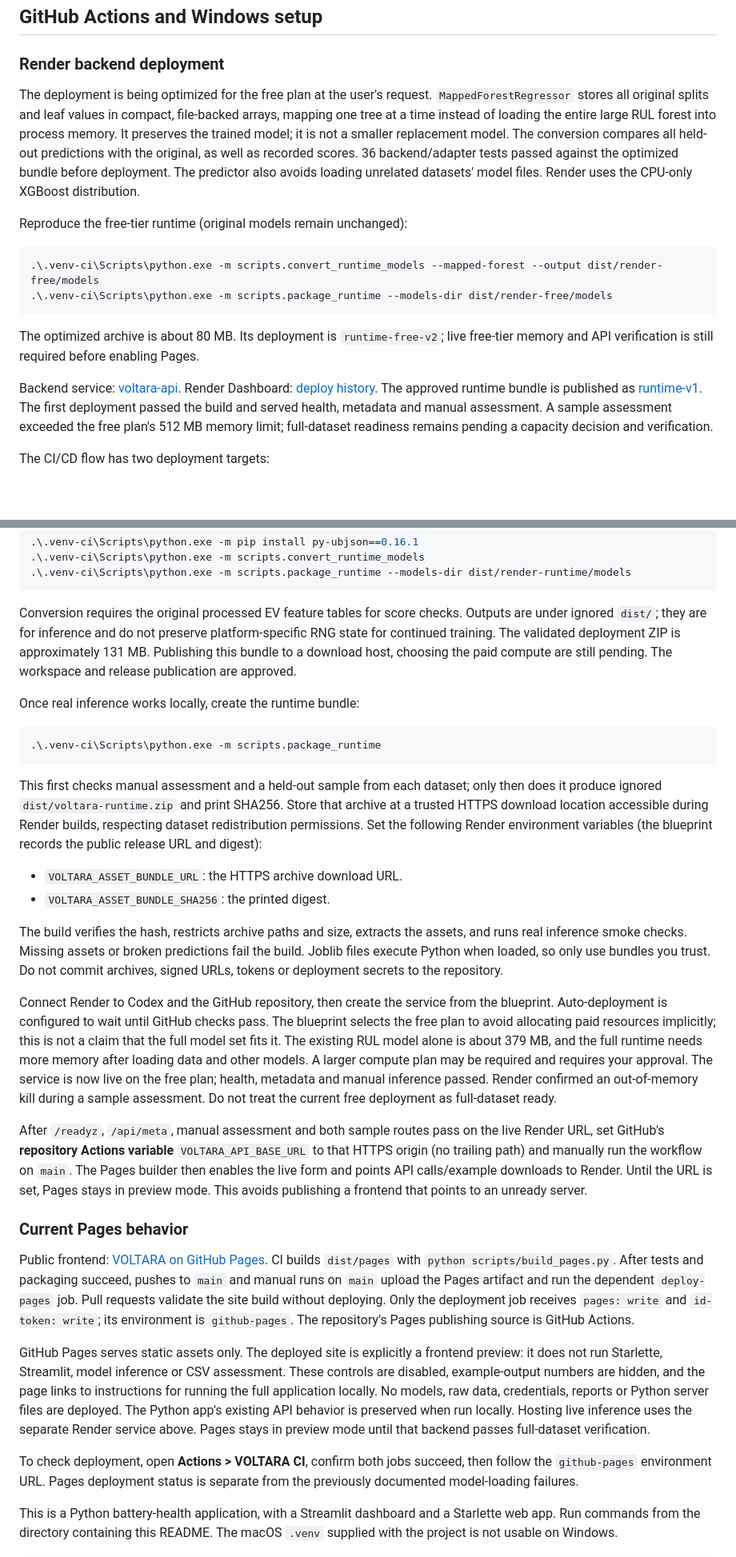
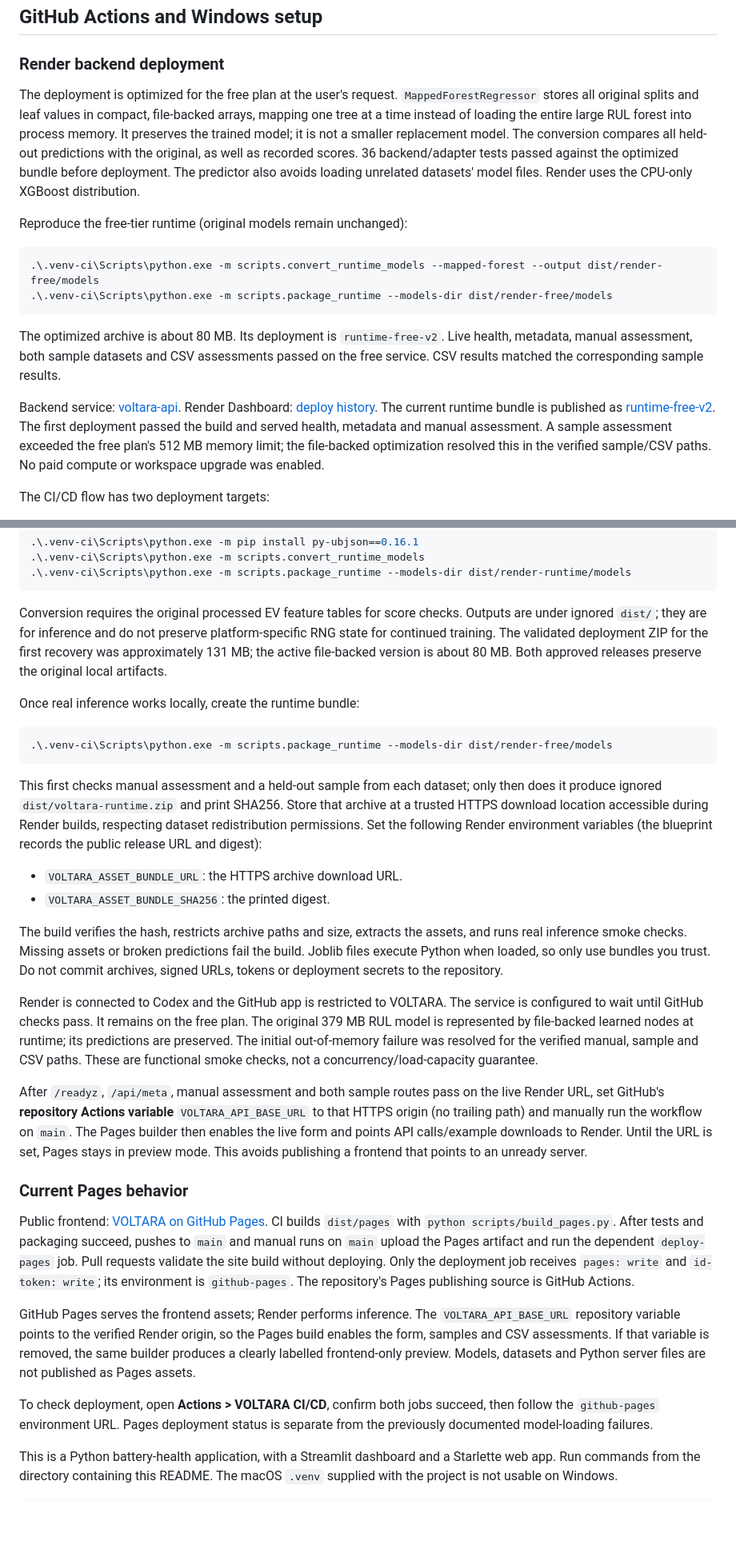
Before and after one commit to joshuachacko1115-netizen/VOLTARA, a Markdown page: README.md, 2 parts joined by grey strips. Shown at 80% size. Rendered like a GitHub page; blank space fills up the shorter version.

Commit message:
Connect Pages to the verified free Render backend

````diff
--- a/README.md
+++ b/README.md
@@ -12,7 +12,7 @@ documented below remain separate from this successful source validation.
 
 ### Render backend deployment
 
-The deployment is being optimized for the free plan at the user's request.
+The deployment is optimized for the free plan at the user's request.
 `MappedForestRegressor` stores all original splits and leaf values in compact,
 file-backed arrays, mapping one tree at a time instead of loading the entire
 large RUL forest into process memory. It preserves the trained model; it is not
@@ -28,15 +28,17 @@ Reproduce the free-tier runtime (original models remain unchanged):
 .\.venv-ci\Scripts\python.exe -m scripts.package_runtime --models-dir dist/render-free/models
 ```
 
-The optimized archive is about 80 MB. Its deployment is `runtime-free-v2`; live
-free-tier memory and API verification is still required before enabling Pages.
+The optimized archive is about 80 MB. Its deployment is `runtime-free-v2`.
+Live health, metadata, manual assessment, both sample datasets and CSV assessments
+passed on the free service. CSV results matched the corresponding sample results.
 
 Backend service: [voltara-api](https://voltara-api-lfcp.onrender.com).
 Render Dashboard: [deploy history](https://dashboard.render.com/web/srv-dbi7533bc2fs73aa3f9g/deploys).
-The approved runtime bundle is published as [runtime-v1](https://github.com/joshuachacko1115-netizen/VOLTARA/releases/tag/runtime-v1).
+The current runtime bundle is published as [runtime-free-v2](https://github.com/joshuachacko1115-netizen/VOLTARA/releases/tag/runtime-free-v2).
 The first deployment passed the build and served health, metadata and manual
 assessment. A sample assessment exceeded the free plan's 512 MB memory limit;
-full-dataset readiness remains pending a capacity decision and verification.
+the file-backed optimization resolved this in the verified sample/CSV paths.
+No paid compute or workspace upgrade was enabled.
 
 The CI/CD flow has two deployment targets:
 
@@ -81,13 +83,13 @@ To reproduce the conversion on trusted local files:
 Conversion requires the original processed EV feature tables for score checks.
 Outputs are under ignored `dist/`; they are for inference and do not preserve
 platform-specific RNG state for continued training. The validated deployment ZIP
-is approximately 131 MB. Publishing this bundle to a download host, choosing the
-paid compute are still pending. The workspace and release publication are approved.
+for the first recovery was approximately 131 MB; the active file-backed version
+is about 80 MB. Both approved releases preserve the original local artifacts.
 
 Once real inference works locally, create the runtime bundle:
 
 ```powershell
-.\.venv-ci\Scripts\python.exe -m scripts.package_runtime
+.\.venv-ci\Scripts\python.exe -m scripts.package_runtime --models-dir dist/render-free/models
 ```
 
 This first checks manual assessment and a held-out sample from each dataset;
@@ -104,15 +106,12 @@ and runs real inference smoke checks. Missing assets or broken predictions fail
 the build. Joblib files execute Python when loaded, so only use bundles you trust.
 Do not commit archives, signed URLs, tokens or deployment secrets to the repository.
 
-Connect Render to Codex and the GitHub repository, then create the service from
-the blueprint. Auto-deployment is configured to wait until GitHub checks pass.
-The blueprint selects the free plan to avoid allocating paid resources implicitly;
-this is not a claim that the full model set fits it. The existing RUL model alone
-is about 379 MB, and the full runtime needs more memory after loading data and
-other models. A larger compute plan may be required and requires your approval.
-The service is now live on the free plan; health, metadata and manual inference
-passed. Render confirmed an out-of-memory kill during a sample assessment.
-Do not treat the current free deployment as full-dataset ready.
+Render is connected to Codex and the GitHub app is restricted to VOLTARA.
+The service is configured to wait until GitHub checks pass. It remains on the
+free plan. The original 379 MB RUL model is represented by file-backed learned
+nodes at runtime; its predictions are preserved. The initial out-of-memory
+failure was resolved for the verified manual, sample and CSV paths. These are
+functional smoke checks, not a concurrency/load-capacity guarantee.
 
 After `/readyz`, `/api/meta`, manual assessment and both sample routes pass on the
 live Render URL, set GitHub's **repository Actions variable**
@@ -131,16 +130,13 @@ site build without deploying. Only the deployment job receives `pages: write`
 and `id-token: write`; its environment is `github-pages`. The repository's Pages
 publishing source is GitHub Actions.
 
-GitHub Pages serves static assets only. The deployed site is explicitly a
-frontend preview: it does not run Starlette, Streamlit, model inference or CSV
-assessment. These controls are disabled, example-output numbers are hidden,
-and the page links to instructions for running the full application locally.
-No models, raw data, credentials, reports or Python server files are deployed.
-The Python app's existing API behavior is preserved when run locally. Hosting
-live inference uses the separate Render service above. Pages stays in preview
-mode until that backend passes full-dataset verification.
+GitHub Pages serves the frontend assets; Render performs inference. The
+`VOLTARA_API_BASE_URL` repository variable points to the verified Render origin,
+so the Pages build enables the form, samples and CSV assessments. If that variable
+is removed, the same builder produces a clearly labelled frontend-only preview.
+Models, datasets and Python server files are not published as Pages assets.
 
-To check deployment, open **Actions > VOLTARA CI**, confirm both jobs succeed,
+To check deployment, open **Actions > VOLTARA CI/CD**, confirm both jobs succeed,
 then follow the `github-pages` environment URL. Pages deployment status is
 separate from the previously documented model-loading failures.
 
````
